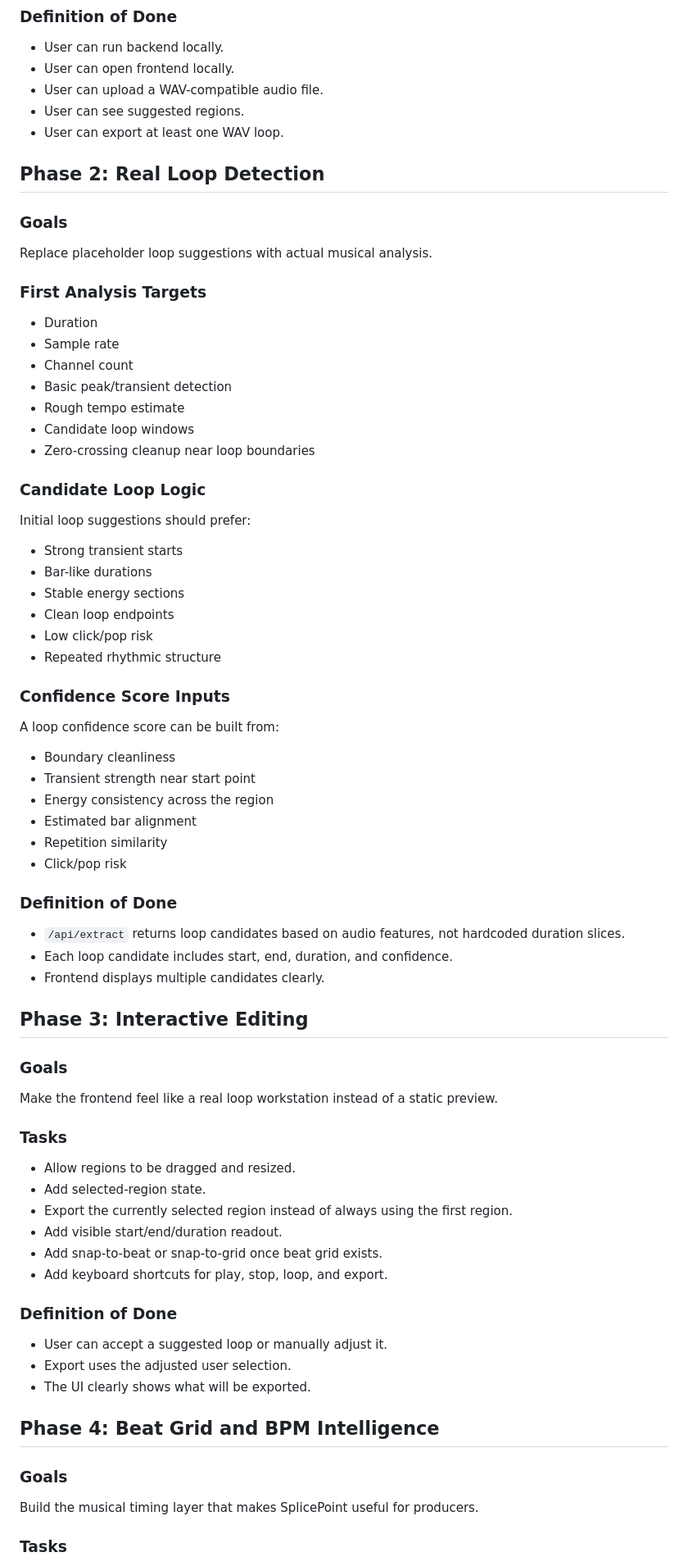
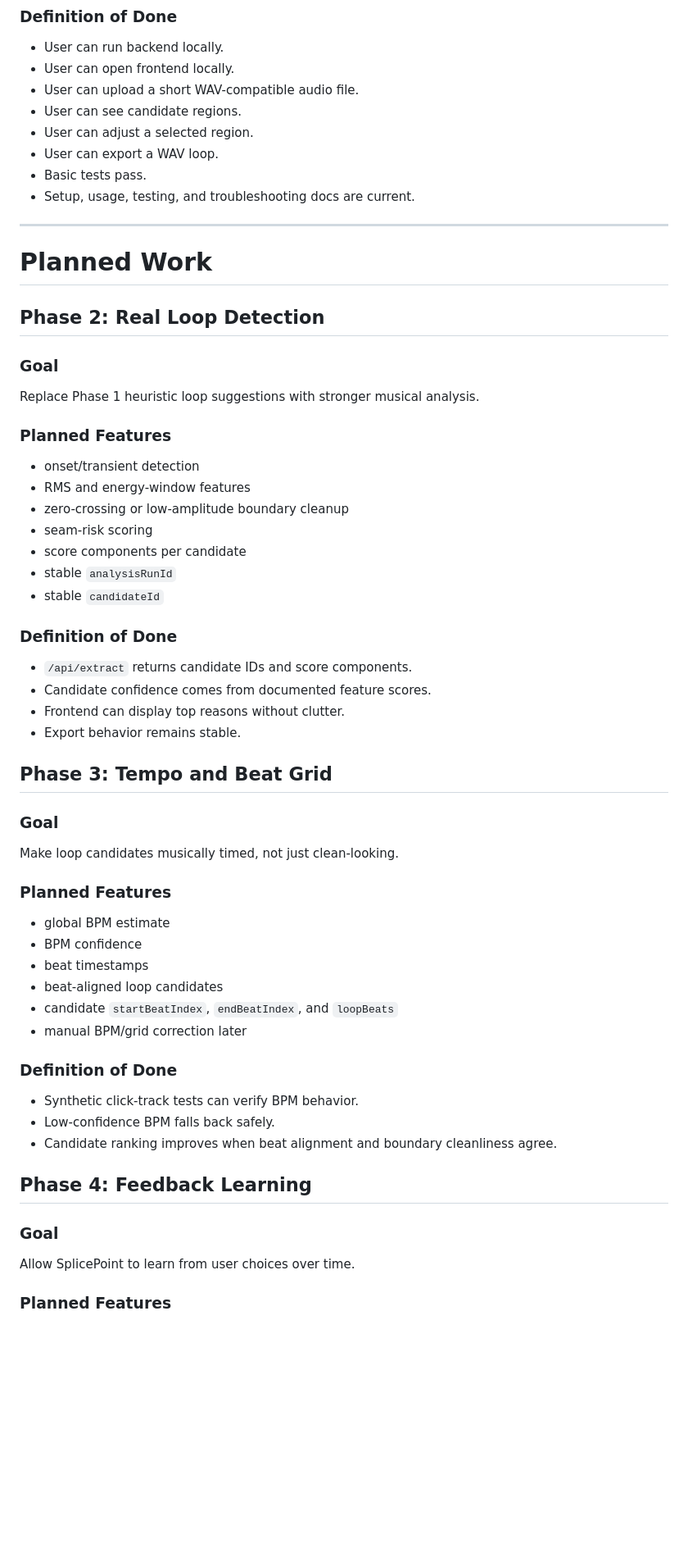
Before and after one commit to neohack2023/SplicePoint, a Markdown page: docs/ROADMAP.md, the part around one of its changes. Shown at 82% size. GitHub-like rendering; blank space fills up the shorter version.

Commit message:
Refresh roadmap status after backend merge

```diff
--- a/docs/ROADMAP.md
+++ b/docs/ROADMAP.md
@@ -68,80 +74,66 @@ The goal is not to become a full DAW. The goal is to become a sharp, focused sam
 
 - User can run backend locally.
 - User can open frontend locally.
-- User can upload a WAV-compatible audio file.
-- User can see suggested regions.
-- User can export at least one WAV loop.
+- User can upload a short WAV-compatible audio file.
+- User can see candidate regions.
+- User can adjust a selected region.
+- User can export a WAV loop.
+- Basic tests pass.
+- Setup, usage, testing, and troubleshooting docs are current.
+
+---
+
+# Planned Work
 
 ## Phase 2: Real Loop Detection
 
-### Goals
+### Goal
 
-Replace placeholder loop suggestions with actual musical analysis.
+Replace Phase 1 heuristic loop suggestions with stronger musical analysis.
 
-### First Analysis Targets
+### Planned Features
 
-- Duration
-- Sample rate
-- Channel count
-- Basic peak/transient detection
-- Rough tempo estimate
-- Candidate loop windows
-- Zero-crossing cleanup near loop boundaries
-
-### Candidate Loop Logic
-
-Initial loop suggestions should prefer:
-
-- Strong transient starts
-- Bar-like durations
-- Stable energy sections
-- Clean loop endpoints
-- Low click/pop risk
-- Repeated rhythmic structure
-
-### Confidence Score Inputs
-
-A loop confidence score can be built from:
-
-- Boundary cleanliness
-- Transient strength near start point
-- Energy consistency across the region
-- Estimated bar alignment
-- Repetition similarity
-- Click/pop risk
+- onset/transient detection
+- RMS and energy-window features
+- zero-crossing or low-amplitude boundary cleanup
+- seam-risk scoring
+- score components per candidate
+- stable `analysisRunId`
+- stable `candidateId`
 
 ### Definition of Done
 
-- `/api/extract` returns loop candidates based on audio features, not hardcoded duration slices.
-- Each loop candidate includes start, end, duration, and confidence.
-- Frontend displays multiple candidates clearly.
+- `/api/extract` returns candidate IDs and score components.
+- Candidate confidence comes from documented feature scores.
+- Frontend can display top reasons without clutter.
+- Export behavior remains stable.
 
-## Phase 3: Interactive Editing
+## Phase 3: Tempo and Beat Grid
 
-### Goals
+### Goal
 
-Make the frontend feel like a real loop workstation instead of a static preview.
+Make loop candidates musically timed, not just clean-looking.
 
-### Tasks
+### Planned Features
 
-- Allow regions to be dragged and resized.
-- Add selected-region state.
-- Export the currently selected region instead of always using the first region.
-- Add visible start/end/duration readout.
-- Add snap-to-beat or snap-to-grid once beat grid exists.
-- Add keyboard shortcuts for play, stop, loop, and export.
+- global BPM estimate
+- BPM confidence
+- beat timestamps
+- beat-aligned loop candidates
+- candidate `startBeatIndex`, `endBeatIndex`, and `loopBeats`
+- manual BPM/grid correction later
 
 ### Definition of Done
 
-- User can accept a suggested loop or manually adjust it.
-- Export uses the adjusted user selection.
-- The UI clearly shows what will be exported.
+- Synthetic click-track tests can verify BPM behavior.
+- Low-confidence BPM falls back safely.
+- Candidate ranking improves when beat alignment and boundary cleanliness agree.
 
-## Phase 4: Beat Grid and BPM Intelligence
+## Phase 4: Feedback Learning
 
-### Goals
+### Goal
 
-Build the musical timing layer that makes SplicePoint useful for producers.
+Allow SplicePoint to learn from user choices over time.
 
-### Tasks
+### Planned Features
 
```
Also changed, not shown: other parts of docs/ROADMAP.md (+131 -108 lines).
